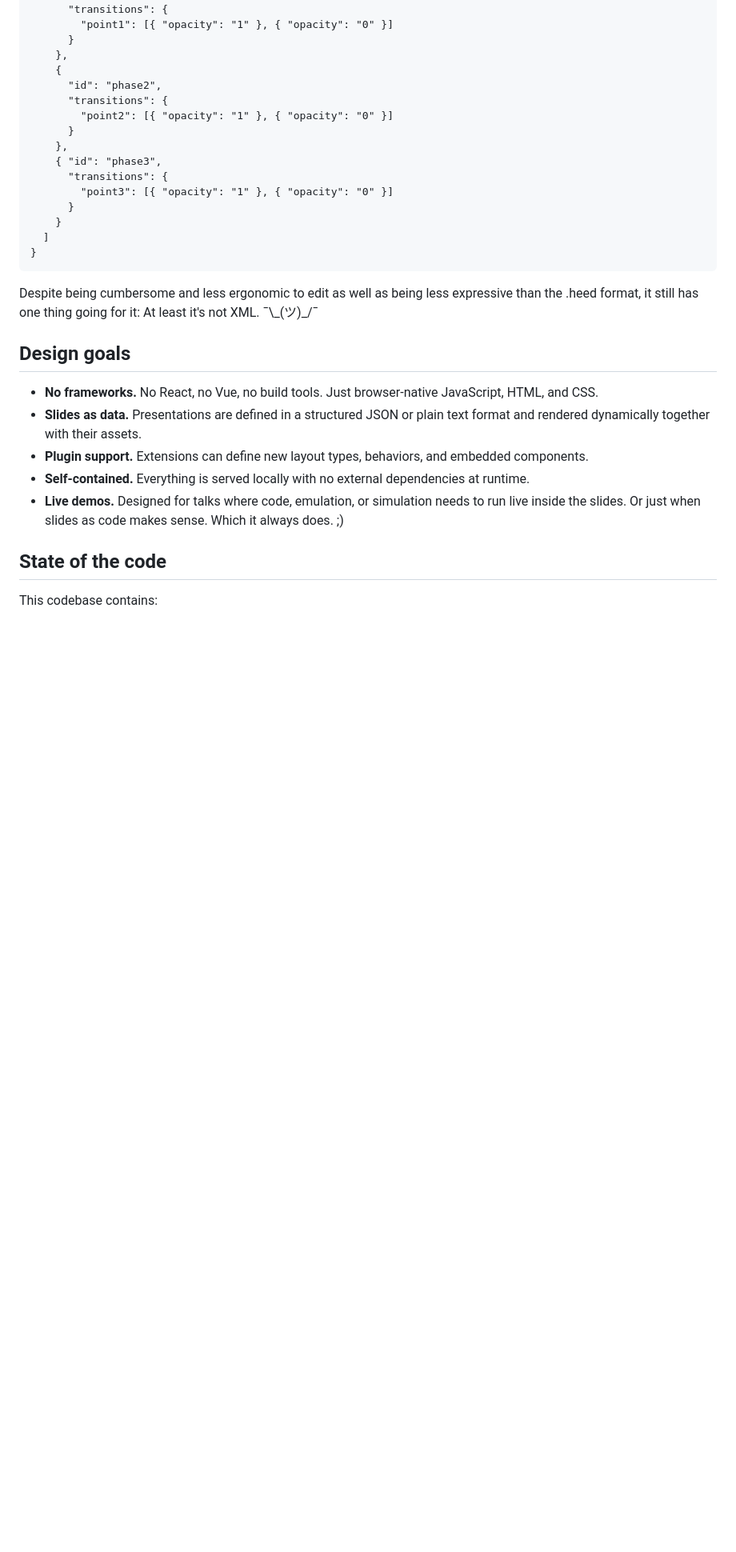
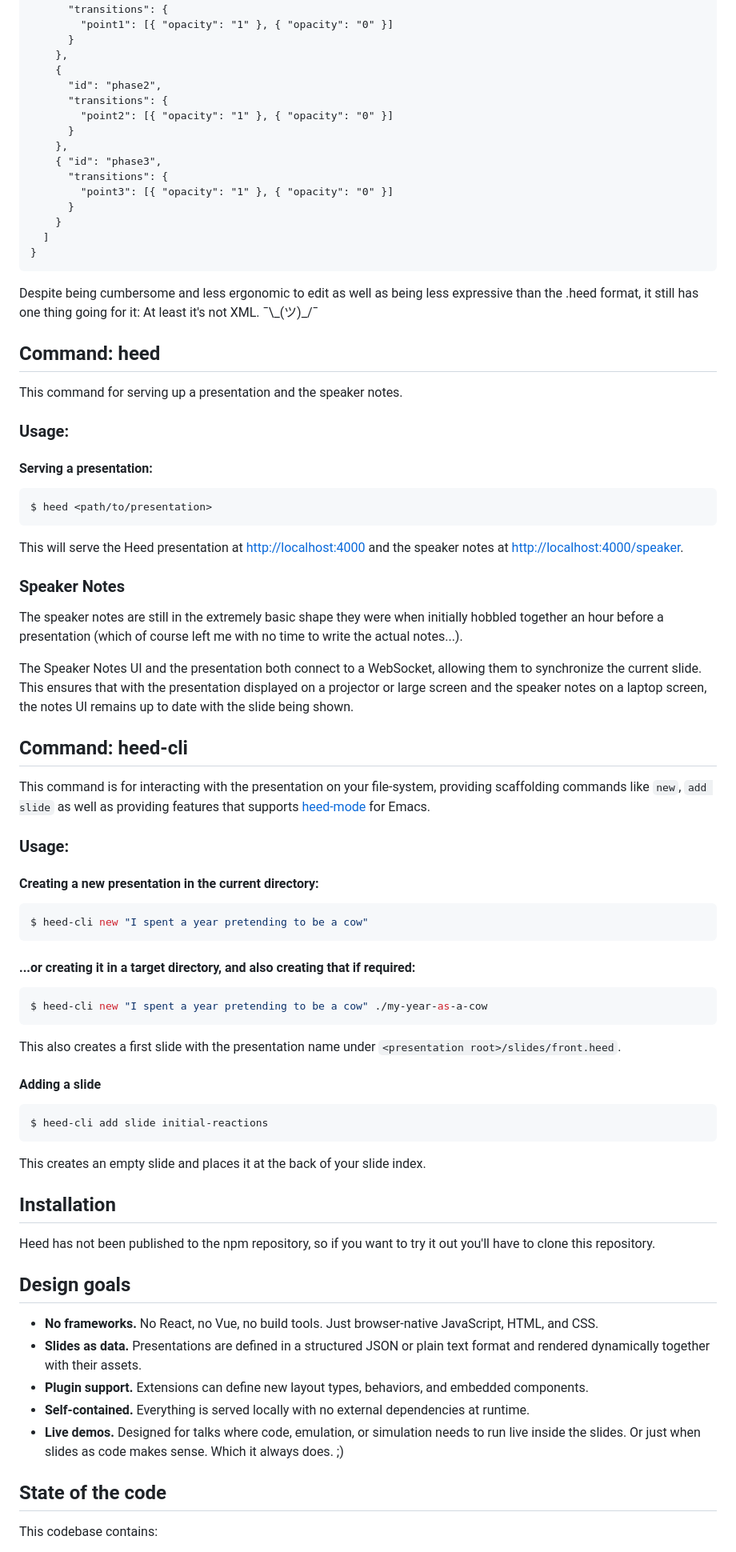
Before and after one commit to svjson/heed, a Markdown page: README.md, the part around one of its changes. Shown at 80% size. Rendered like a GitHub page; blank space fills up the shorter version.

Commit message:
Basic usage of heed and heed-cli in README.md

````diff
--- a/README.md
+++ b/README.md
@@ -242,6 +242,64 @@ The same slide expressed as JSON would look like this:
 Despite being cumbersome and less ergonomic to edit as well as being less expressive than the .heed format,
 it still has one thing going for it: At least it's not XML. ¯\\\_(ツ)_/¯
 
+## Command: heed
+
+This command for serving up a presentation and the speaker notes.
+
+### Usage:
+
+#### Serving a presentation:
+
+```bash
+$ heed <path/to/presentation>
+```
+
+This will serve the Heed presentation at [http://localhost:4000](http://localhost:4000) and the speaker notes
+at [http://localhost:4000/speaker](http://localhost:4000/speaker).
+
+### Speaker Notes
+
+The speaker notes are still in the extremely basic shape they were when initially hobbled together an hour
+before a presentation (which of course left me with no time to write the actual notes...).
+
+The Speaker Notes UI and the presentation both connect to a WebSocket, allowing them to synchronize the current
+slide. This ensures that with the presentation displayed on a projector or large screen and the speaker notes on a
+laptop screen, the notes UI remains up to date with the slide being shown.
+
+## Command: heed-cli
+
+This command is for interacting with the presentation on your file-system, providing scaffolding commands
+like `new`, `add slide` as well as providing features that supports [heed-mode](https://github.com/svjson/heed-mode) for Emacs.
+
+### Usage:
+
+#### Creating a new presentation in the current directory:
+
+```bash
+$ heed-cli new "I spent a year pretending to be a cow"
+```
+
+#### ...or creating it in a target directory, and also creating that if required:
+
+```bash
+$ heed-cli new "I spent a year pretending to be a cow" ./my-year-as-a-cow
+```
+This also creates a first slide with the presentation name under `<presentation root>/slides/front.heed`.
+
+#### Adding a slide
+
+```bash
+$ heed-cli add slide initial-reactions
+```
+
+This creates an empty slide and places it at the back of your slide index.
+
+
+## Installation
+
+Heed has not been published to the npm repository, so if you want to try it out you'll have to clone
+this repository.
+
 ## Design goals
 
 - **No frameworks.** No React, no Vue, no build tools. Just browser-native JavaScript, HTML, and CSS.
````
Also changed, not shown: other parts of README.md (+1 -1 lines).
